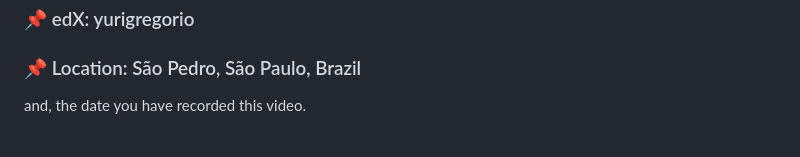
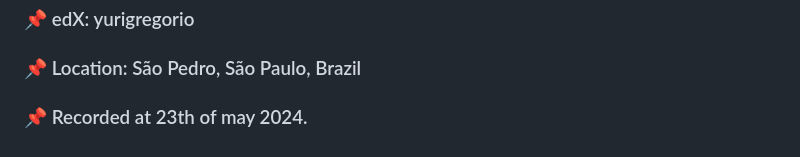
Before and after one commit to srBolseiro/study, a Markdown page: project/README.md, the part around the change. Rendered like a GitHub page.

```diff
--- a/project/README.md
+++ b/project/README.md
@@ -82,4 +82,4 @@ if len(username) < 4 or len(username) > 20 or len(password) < 8 or len(password)
 ### 📌 GitHub: srBolseiro
 ### 📌 edX: yurigregorio
 ### 📌 Location: São Pedro, São Paulo, Brazil
-and, the date you have recorded this video.
+### 📌 Recorded at 23th of may 2024.
```
